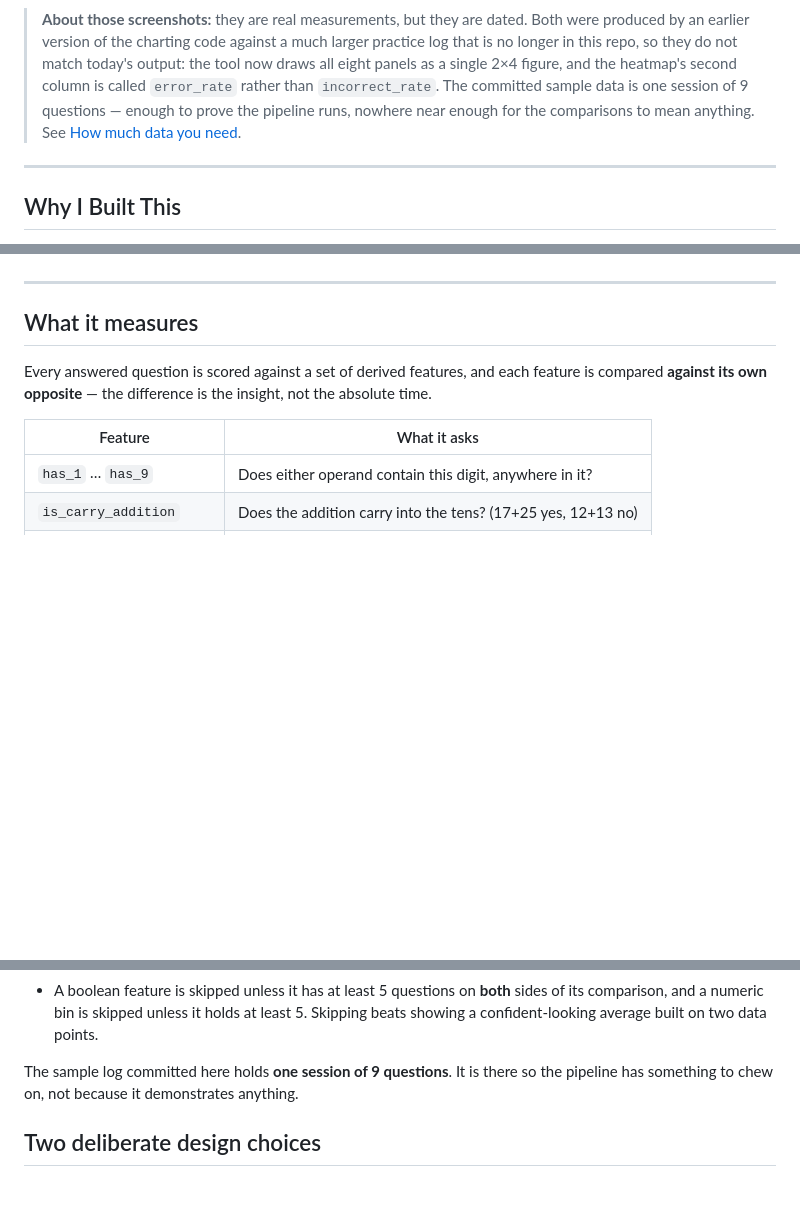
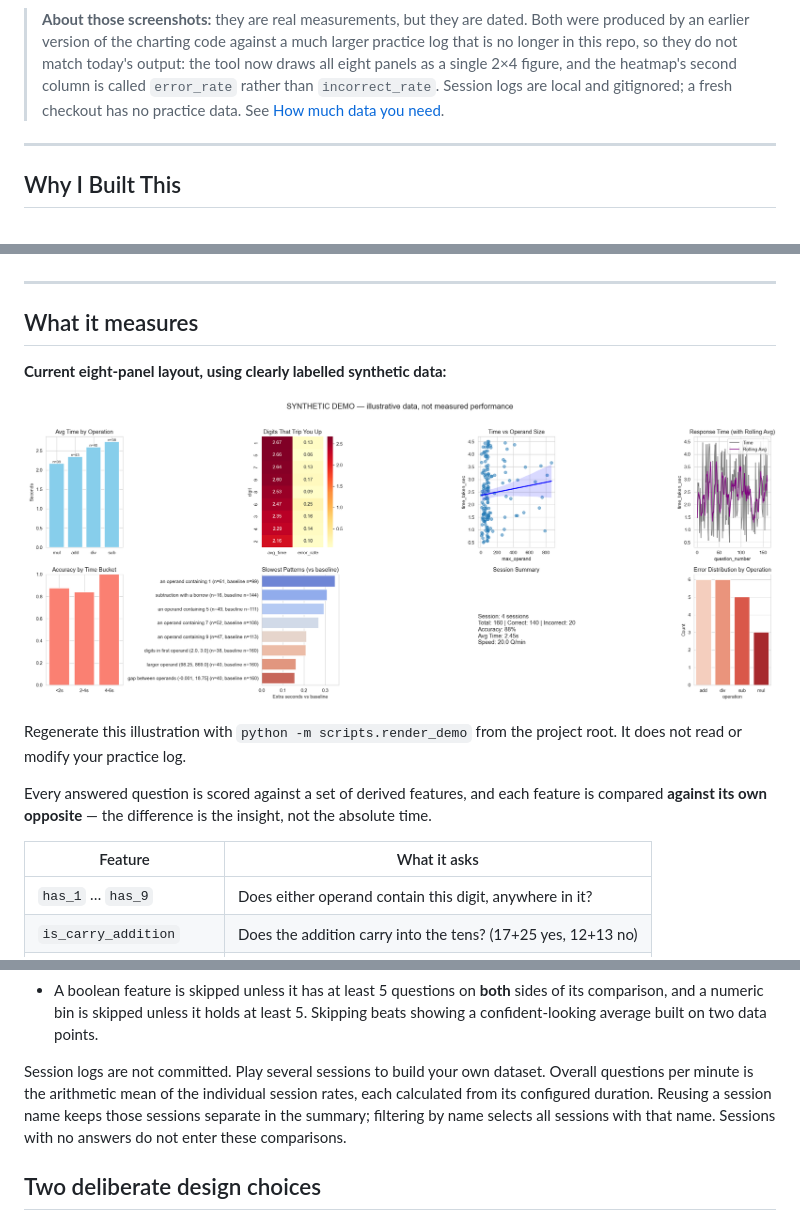
Before and after one commit to aman25singh/math-drill, a Markdown page: README.md, 3 parts joined by grey strips. Rendered like a GitHub page; pictures changed too: Data/Demo_current.png (added); blank space fills up the shorter version.

```diff
--- a/README.md
+++ b/README.md
@@ -27,9 +27,8 @@ illustration of it.
 > larger practice log that is no longer in this repo, so they do not match
 > today's output: the tool now draws all eight panels as a single 2×4 figure,
 > and the heatmap's second column is called `error_rate` rather than
-> `incorrect_rate`. The committed sample data is one session of 9 questions —
-> enough to prove the pipeline runs, nowhere near enough for the comparisons to
-> mean anything. See [How much data you need](#how-much-data-you-need).
+> `incorrect_rate`. Session logs are local and gitignored; a fresh checkout has
+> no practice data. See [How much data you need](#how-much-data-you-need).
 
 ---
 
@@ -46,6 +45,13 @@ It’s designed to:
 ---
 
 ## What it measures
+
+**Current eight-panel layout, using clearly labelled synthetic data:**
+
+![Current analytics overview with eight panels, generated from synthetic demo sessions](Data/Demo_current.png)
+
+Regenerate this illustration with `python -m scripts.render_demo` from the
+project root. It does not read or modify your practice log.
 
 Every answered question is scored against a set of derived features, and each
 feature is compared **against its own opposite** — the difference is the
@@ -202,8 +208,11 @@ true:
   least 5. Skipping beats showing a confident-looking average built on two
   data points.
 
-The sample log committed here holds **one session of 9 questions**. It is there
-so the pipeline has something to chew on, not because it demonstrates anything.
+Session logs are not committed. Play several sessions to build your own dataset.
+Overall questions per minute is the arithmetic mean of the individual session
+rates, each calculated from its configured duration. Reusing a session name
+keeps those sessions separate in the summary; filtering by name selects all
+sessions with that name. Sessions with no answers do not enter these comparisons.
 
 ## Two deliberate design choices
 
```
Also changed, not shown: other parts of README.md (+1 -1 lines), PROJECT_REPORT.md (added, +488 -0 lines), 12 other files.
